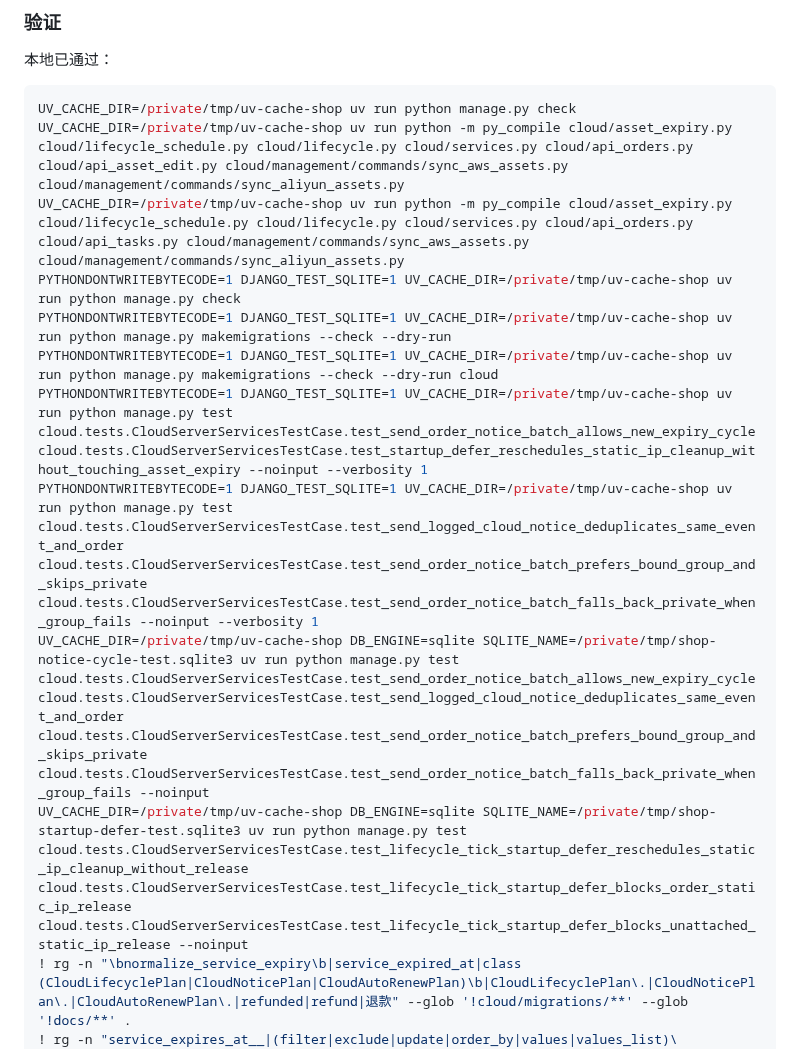
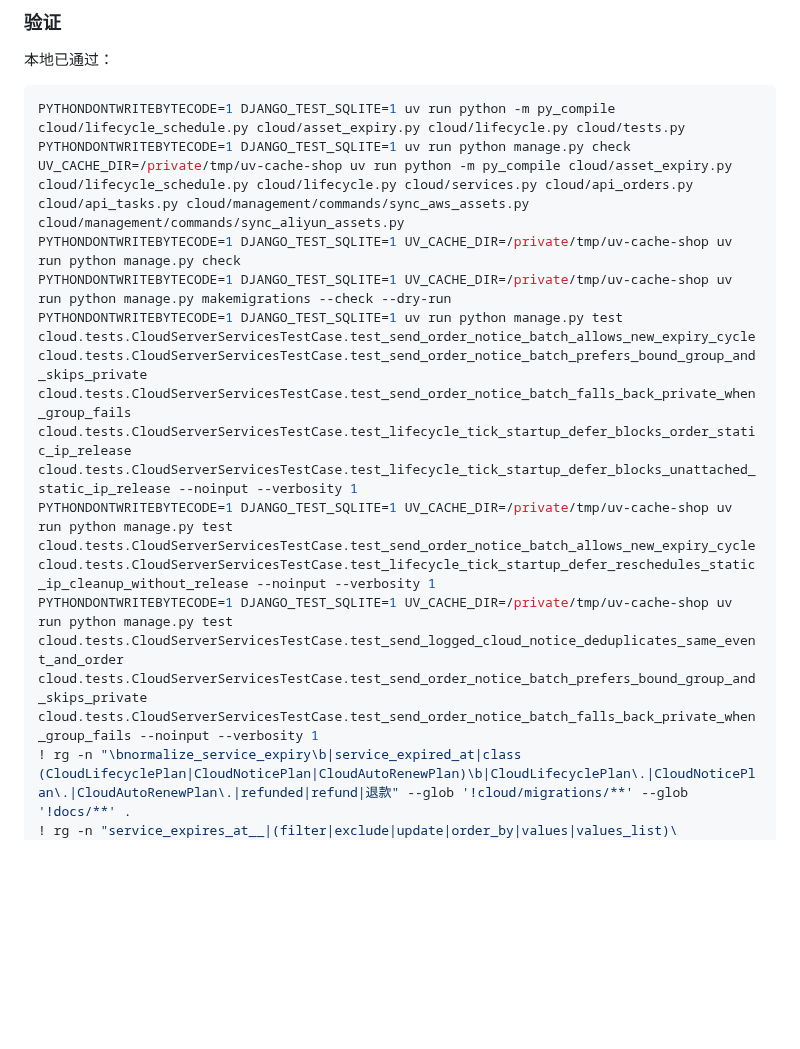
Before and after one commit to cnshiyi/shop, a Markdown page: docs/refactor-version-record.md, the part around one of its changes. Drawn GitHub-style; blank space fills up the shorter version.

````diff
--- a/docs/refactor-version-record.md
+++ b/docs/refactor-version-record.md
@@ -28,16 +58,14 @@
 本地已通过：
 
 ```bash
-UV_CACHE_DIR=/private/tmp/uv-cache-shop uv run python manage.py check
-UV_CACHE_DIR=/private/tmp/uv-cache-shop uv run python -m py_compile cloud/asset_expiry.py cloud/lifecycle_schedule.py cloud/lifecycle.py cloud/services.py cloud/api_orders.py cloud/api_asset_edit.py cloud/management/commands/sync_aws_assets.py cloud/management/commands/sync_aliyun_assets.py
+PYTHONDONTWRITEBYTECODE=1 DJANGO_TEST_SQLITE=1 uv run python -m py_compile cloud/lifecycle_schedule.py cloud/asset_expiry.py cloud/lifecycle.py cloud/tests.py
+PYTHONDONTWRITEBYTECODE=1 DJANGO_TEST_SQLITE=1 uv run python manage.py check
 UV_CACHE_DIR=/private/tmp/uv-cache-shop uv run python -m py_compile cloud/asset_expiry.py cloud/lifecycle_schedule.py cloud/lifecycle.py cloud/services.py cloud/api_orders.py cloud/api_tasks.py cloud/management/commands/sync_aws_assets.py cloud/management/commands/sync_aliyun_assets.py
 PYTHONDONTWRITEBYTECODE=1 DJANGO_TEST_SQLITE=1 UV_CACHE_DIR=/private/tmp/uv-cache-shop uv run python manage.py check
 PYTHONDONTWRITEBYTECODE=1 DJANGO_TEST_SQLITE=1 UV_CACHE_DIR=/private/tmp/uv-cache-shop uv run python manage.py makemigrations --check --dry-run
-PYTHONDONTWRITEBYTECODE=1 DJANGO_TEST_SQLITE=1 UV_CACHE_DIR=/private/tmp/uv-cache-shop uv run python manage.py makemigrations --check --dry-run cloud
-PYTHONDONTWRITEBYTECODE=1 DJANGO_TEST_SQLITE=1 UV_CACHE_DIR=/private/tmp/uv-cache-shop uv run python manage.py test cloud.tests.CloudServerServicesTestCase.test_send_order_notice_batch_allows_new_expiry_cycle cloud.tests.CloudServerServicesTestCase.test_startup_defer_reschedules_static_ip_cleanup_without_touching_asset_expiry --noinput --verbosity 1
+PYTHONDONTWRITEBYTECODE=1 DJANGO_TEST_SQLITE=1 uv run python manage.py test cloud.tests.CloudServerServicesTestCase.test_send_order_notice_batch_allows_new_expiry_cycle cloud.tests.CloudServerServicesTestCase.test_send_order_notice_batch_prefers_bound_group_and_skips_private cloud.tests.CloudServerServicesTestCase.test_send_order_notice_batch_falls_back_private_when_group_fails cloud.tests.CloudServerServicesTestCase.test_lifecycle_tick_startup_defer_blocks_order_static_ip_release cloud.tests.CloudServerServicesTestCase.test_lifecycle_tick_startup_defer_blocks_unattached_static_ip_release --noinput --verbosity 1
+PYTHONDONTWRITEBYTECODE=1 DJANGO_TEST_SQLITE=1 UV_CACHE_DIR=/private/tmp/uv-cache-shop uv run python manage.py test cloud.tests.CloudServerServicesTestCase.test_send_order_notice_batch_allows_new_expiry_cycle cloud.tests.CloudServerServicesTestCase.test_lifecycle_tick_startup_defer_reschedules_static_ip_cleanup_without_release --noinput --verbosity 1
 PYTHONDONTWRITEBYTECODE=1 DJANGO_TEST_SQLITE=1 UV_CACHE_DIR=/private/tmp/uv-cache-shop uv run python manage.py test cloud.tests.CloudServerServicesTestCase.test_send_logged_cloud_notice_deduplicates_same_event_and_order cloud.tests.CloudServerServicesTestCase.test_send_order_notice_batch_prefers_bound_group_and_skips_private cloud.tests.CloudServerServicesTestCase.test_send_order_notice_batch_falls_back_private_when_group_fails --noinput --verbosity 1
-UV_CACHE_DIR=/private/tmp/uv-cache-shop DB_ENGINE=sqlite SQLITE_NAME=/private/tmp/shop-notice-cycle-test.sqlite3 uv run python manage.py test cloud.tests.CloudServerServicesTestCase.test_send_order_notice_batch_allows_new_expiry_cycle cloud.tests.CloudServerServicesTestCase.test_send_logged_cloud_notice_deduplicates_same_event_and_order cloud.tests.CloudServerServicesTestCase.test_send_order_notice_batch_prefers_bound_group_and_skips_private cloud.tests.CloudServerServicesTestCase.test_send_order_notice_batch_falls_back_private_when_group_fails --noinput
-UV_CACHE_DIR=/private/tmp/uv-cache-shop DB_ENGINE=sqlite SQLITE_NAME=/private/tmp/shop-startup-defer-test.sqlite3 uv run python manage.py test cloud.tests.CloudServerServicesTestCase.test_lifecycle_tick_startup_defer_reschedules_static_ip_cleanup_without_release cloud.tests.CloudServerServicesTestCase.test_lifecycle_tick_startup_defer_blocks_order_static_ip_release cloud.tests.CloudServerServicesTestCase.test_lifecycle_tick_startup_defer_blocks_unattached_static_ip_release --noinput
 ! rg -n "\bnormalize_service_expiry\b|service_expired_at|class (CloudLifecyclePlan|CloudNoticePlan|CloudAutoRenewPlan)\b|CloudLifecyclePlan\.|CloudNoticePlan\.|CloudAutoRenewPlan\.|refunded|refund|退款" --glob '!cloud/migrations/**' --glob '!docs/**' .
 ! rg -n "service_expires_at__|(filter|exclude|update|order_by|values|values_list)\([^\n)]*service_expires_at" --glob '!cloud/migrations/**' --glob '!docs/**' --glob '!cloud/tests.py' --glob '!bot/tests.py' --glob '!orders/tests.py' .
 git diff --check
````
Also changed, not shown: other parts of docs/refactor-version-record.md (+30 -0 lines).
